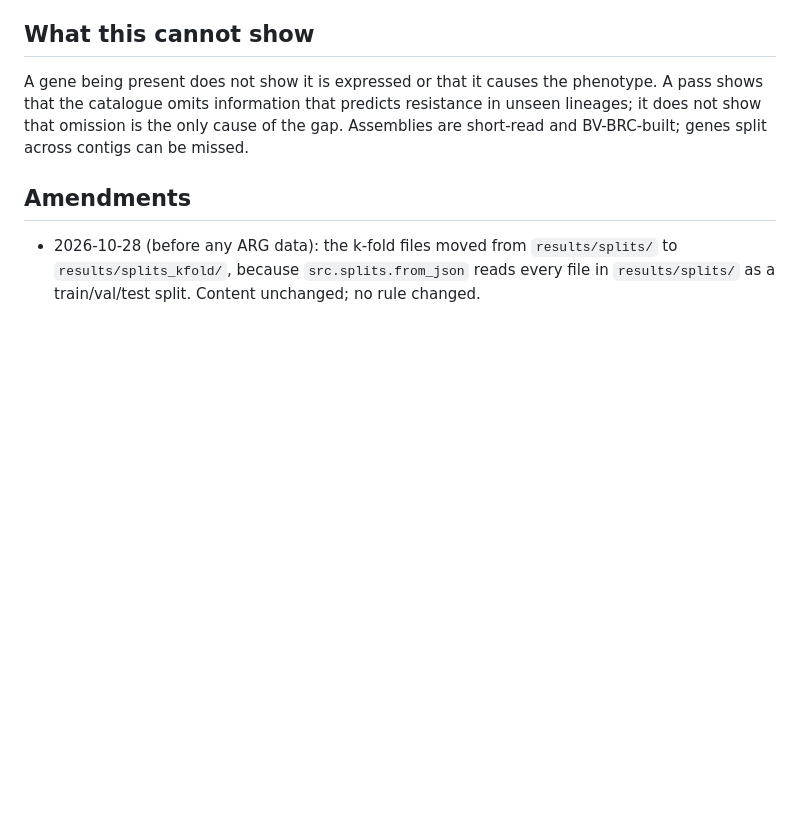
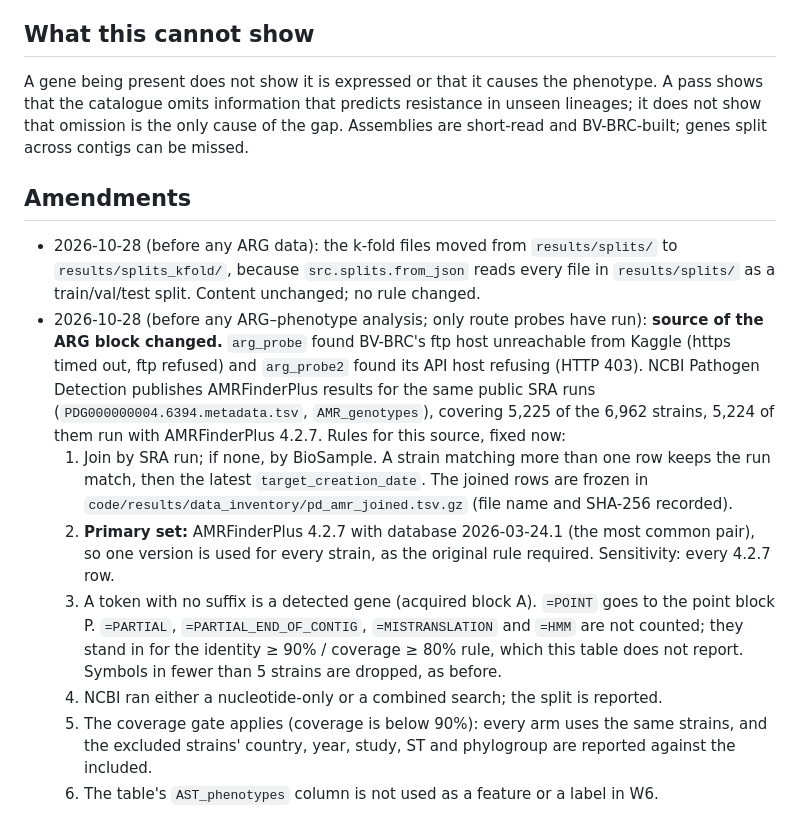
Before and after one commit to FaiazPronoy/TriLens-AMR, a Markdown page: docs/experiments/w6_arg_rescue.md, the part around the change. Rendered like a GitHub page; blank space fills up the shorter version.

Commit message:
W6 pre-registration amendment: ARG block from NCBI Pathogen Detection (BV-BRC unreachable)
Co-Authored-By: Claude Opus 5.5 <noreply@anthropic.com>
Claude-Session: https://claude.ai/code/session_014QU3N17n6LRMkLqTPJLPrh

```diff
--- a/docs/experiments/w6_arg_rescue.md
+++ b/docs/experiments/w6_arg_rescue.md
@@ -94,3 +94,22 @@ across contigs can be missed.
 - 2026-10-28 (before any ARG data): the k-fold files moved from `results/splits/` to
   `results/splits_kfold/`, because `src.splits.from_json` reads every file in `results/splits/` as a
   train/val/test split. Content unchanged; no rule changed.
+- 2026-10-28 (before any ARG–phenotype analysis; only route probes have run): **source of the ARG
+  block changed.** `arg_probe` found BV-BRC's ftp host unreachable from Kaggle (https timed out, ftp
+  refused) and `arg_probe2` found its API host refusing (HTTP 403). NCBI Pathogen Detection publishes
+  AMRFinderPlus results for the same public SRA runs (`PDG000000004.6394.metadata.tsv`,
+  `AMR_genotypes`), covering 5,225 of the 6,962 strains, 5,224 of them run with AMRFinderPlus 4.2.7.
+  Rules for this source, fixed now:
+  1. Join by SRA run; if none, by BioSample. A strain matching more than one row keeps the run match,
+     then the latest `target_creation_date`. The joined rows are frozen in
+     `code/results/data_inventory/pd_amr_joined.tsv.gz` (file name and SHA-256 recorded).
+  2. **Primary set:** AMRFinderPlus 4.2.7 with database 2026-03-24.1 (the most common pair), so one
+     version is used for every strain, as the original rule required. Sensitivity: every 4.2.7 row.
+  3. A token with no suffix is a detected gene (acquired block A). `=POINT` goes to the point block P.
+     `=PARTIAL`, `=PARTIAL_END_OF_CONTIG`, `=MISTRANSLATION` and `=HMM` are not counted; they stand in
+     for the identity ≥ 90% / coverage ≥ 80% rule, which this table does not report. Symbols in fewer
+     than 5 strains are dropped, as before.
+  4. NCBI ran either a nucleotide-only or a combined search; the split is reported.
+  5. The coverage gate applies (coverage is below 90%): every arm uses the same strains, and the
+     excluded strains' country, year, study, ST and phylogroup are reported against the included.
+  6. The table's `AST_phenotypes` column is not used as a feature or a label in W6.
```
